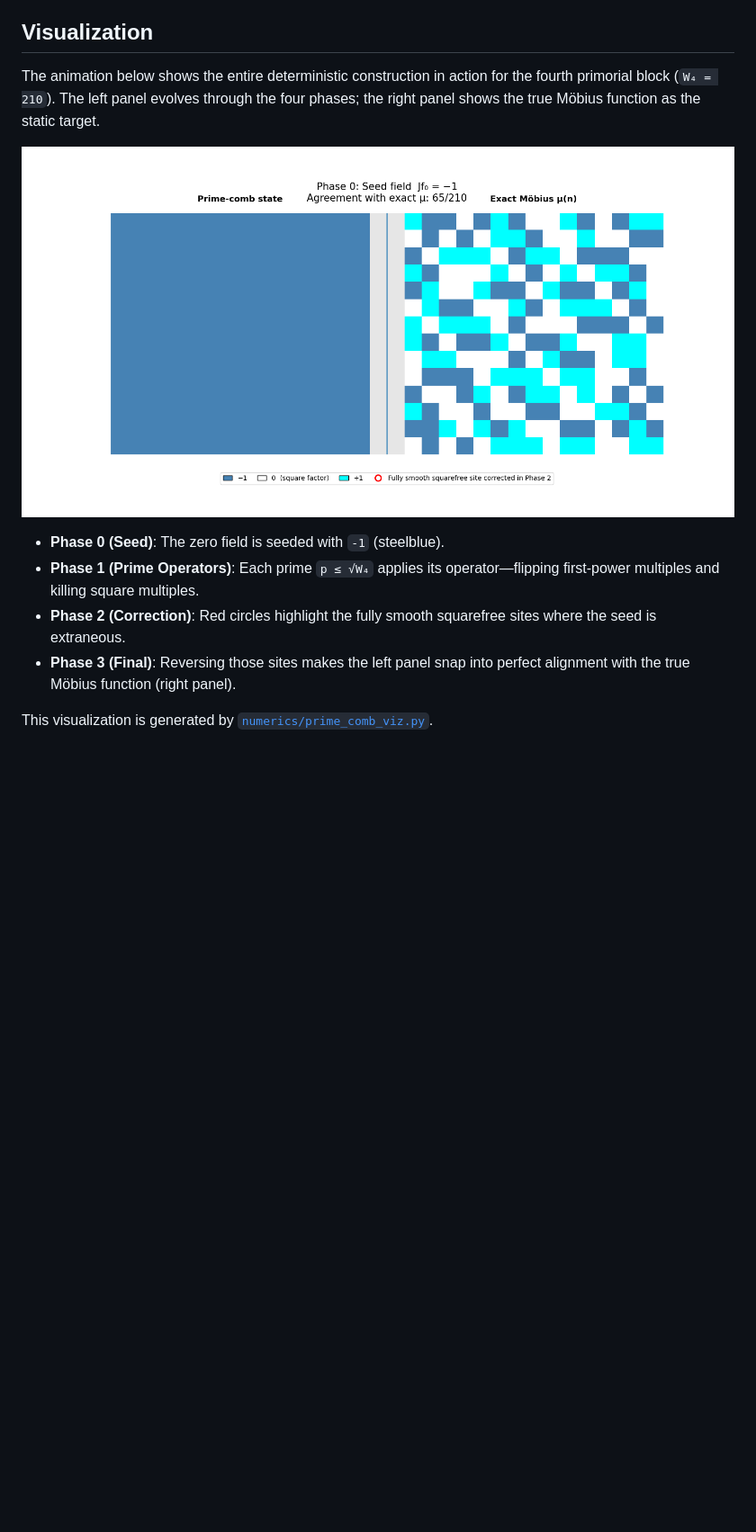
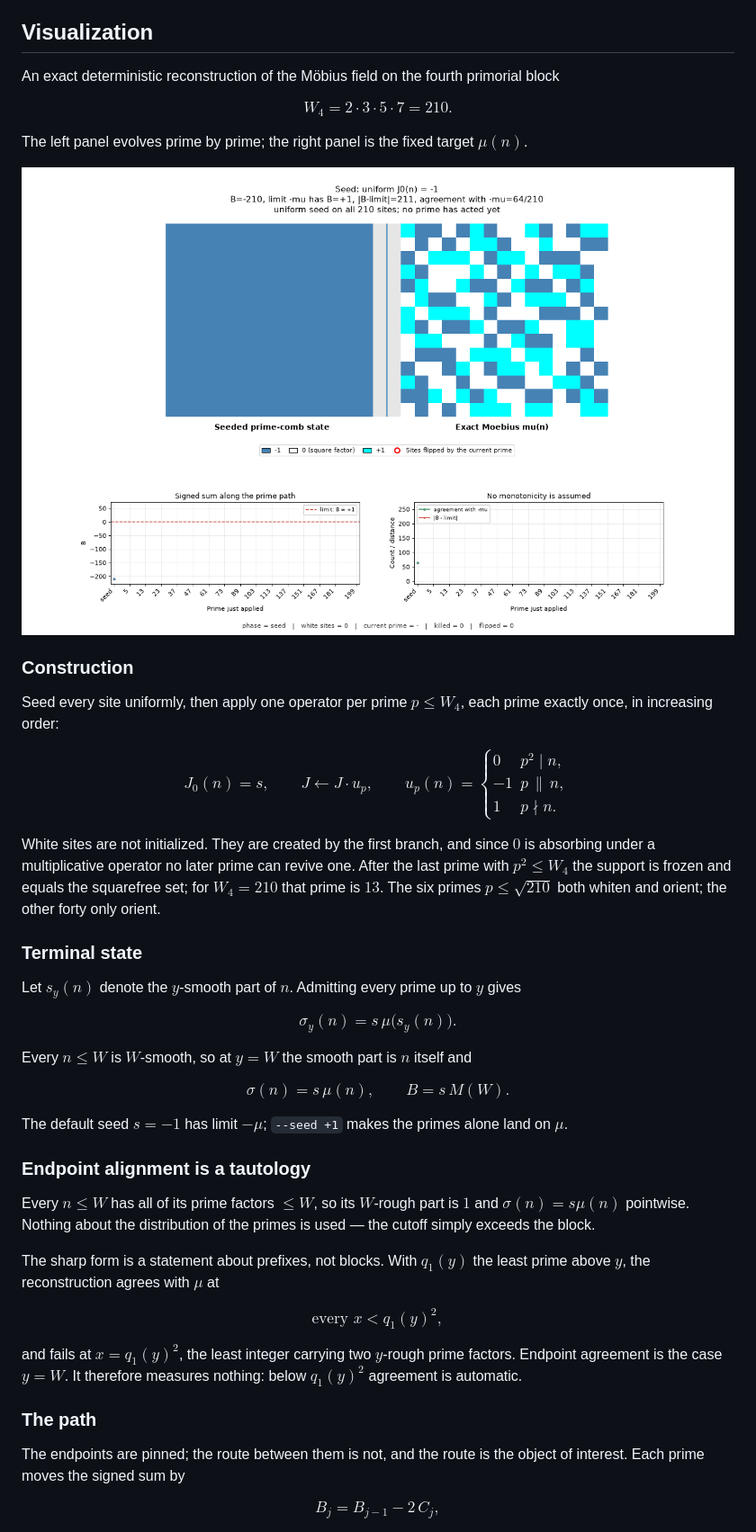
Before and after one commit to gitRasheed/prime-wheel-mobius, a Markdown page: README.md, the part around the change printed below. Shown: that part at 90% size. Drawn GitHub-style; pictures changed too: numerics/prime_comb.gif; blank space fills up the shorter version.

Commit message:
Update visualization and README

```diff
--- a/README.md
+++ b/README.md
@@ -4,6 +4,10 @@ Public companion repository for **Seeded Prime-Comb Dynamics and the Finite Harm
 
 ## Visualization
 
-The animation below shows the entire deterministic construction in action for the fourth primorial block (`W₄ = 210`). The left panel evolves through the four phases; the right panel shows the true Möbius function as the static target.
+An exact deterministic reconstruction of the Möbius field on the fourth primorial block
+
+$$W_4 = 2\cdot 3\cdot 5\cdot 7 = 210 .$$
+
+The left panel evolves prime by prime; the right panel is the fixed target $\mu(n)$.
 
 <p align="center">
@@ -11,9 +15,49 @@ The animation below shows the entire deterministic construction in action for th
 </p>
 
-- **Phase 0 (Seed)**: The zero field is seeded with `-1` (steelblue).
-- **Phase 1 (Prime Operators)**: Each prime `p ≤ √W₄` applies its operator—flipping first-power multiples and killing square multiples.
-- **Phase 2 (Correction)**: Red circles highlight the fully smooth squarefree sites where the seed is extraneous.
-- **Phase 3 (Final)**: Reversing those sites makes the left panel snap into perfect alignment with the true Möbius function (right panel).
+### Construction
 
-This visualization is generated by [`numerics/prime_comb_viz.py`](numerics/prime_comb_viz.py).
+Seed every site uniformly, then apply one operator per prime $p \le W_4$, each prime exactly once, in increasing order:
 
+$$
+J_0(n) = s,
+\qquad
+J \longleftarrow J \cdot u_p,
+\qquad
+u_p(n) =
+\begin{cases}
+0 & p^2 \mid n, \\
+-1 & p \, \| \, n, \\
+1 & p \nmid n.
+\end{cases}
+$$
+
+White sites are not initialized. They are created by the first branch, and since $0$ is absorbing under a multiplicative operator no later prime can revive one. After the last prime with $p^2 \le W_4$ the support is frozen and equals the squarefree set; for $W_4 = 210$ that prime is $13$. The six primes $p \le \sqrt{210}$ both whiten and orient; the other forty only orient.
+
+### Terminal state
+
+Let $s_y(n)$ denote the $y$-smooth part of $n$. Admitting every prime up to $y$ gives
+
+$$\sigma_y(n) = s \, \mu\big(s_y(n)\big).$$
+
+Every $n \le W$ is $W$-smooth, so at $y = W$ the smooth part is $n$ itself and
+
+$$\sigma(n) = s\,\mu(n), \qquad B = s\,M(W).$$
+
+The default seed $s=-1$ has limit $-\mu$; `--seed +1` makes the primes alone land on $\mu$.
+
+### Endpoint alignment is a tautology
+
+Every $n \le W$ has all of its prime factors $\le W$, so its $W$-rough part is $1$ and $\sigma(n) = s\mu(n)$ pointwise. Nothing about the distribution of the primes is used — the cutoff simply exceeds the block.
+
+The sharp form is a statement about prefixes, not blocks. With $q_1(y)$ the least prime above $y$, the reconstruction agrees with $\mu$ at
+
+$$\text{every } x < q_1(y)^2,$$
+
+and fails at $x = q_1(y)^2$, the least integer carrying two $y$-rough prime factors. Endpoint agreement is the case $y = W$. It therefore measures nothing: below $q_1(y)^2$ agreement is automatic.
+
+### The path
+
+The endpoints are pinned; the route between them is not, and the route is the object of interest. Each prime moves the signed sum by
+
+$$B_j = B_{j-1} - 2\,C_j,$$
+
```
Also changed, not shown: other parts of README.md (+116 -14 lines), 1 other file.
